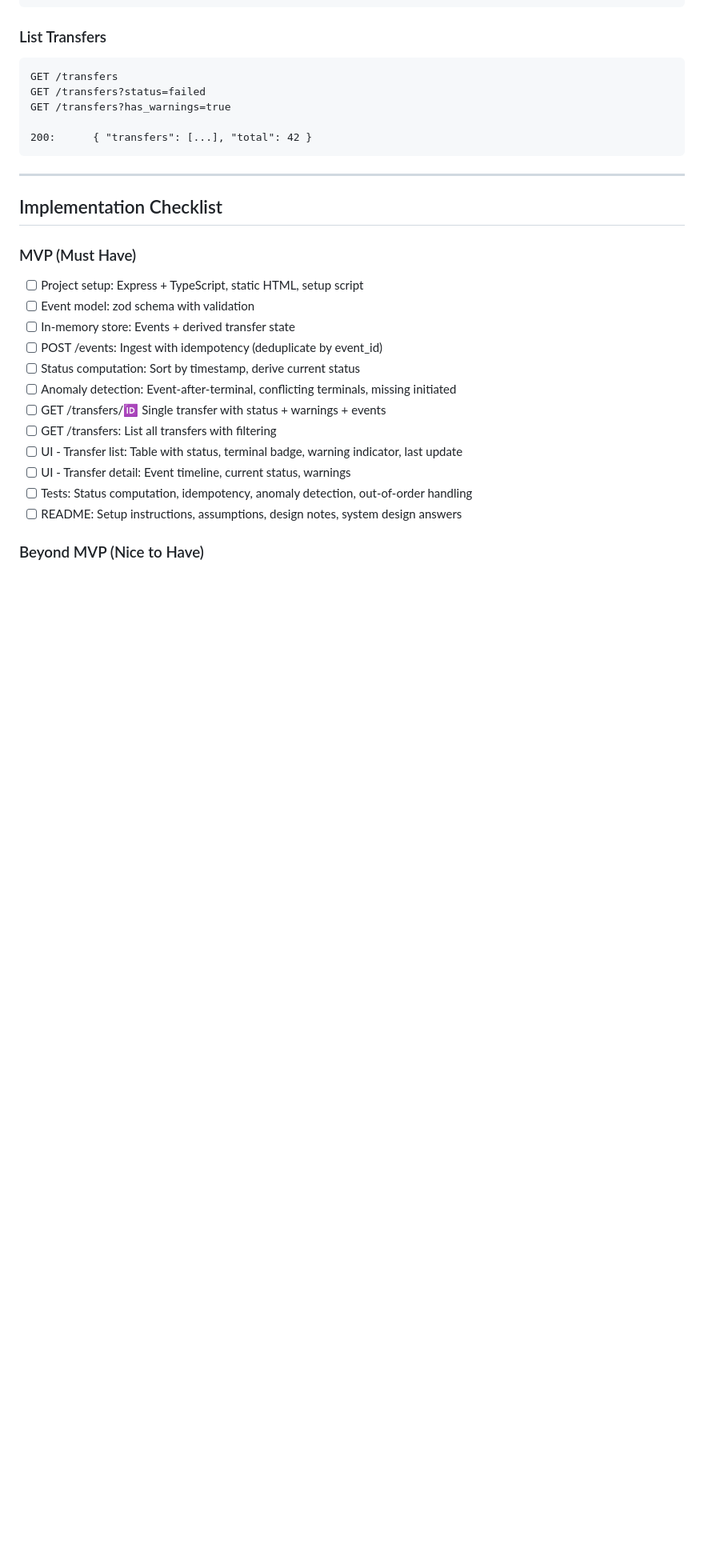
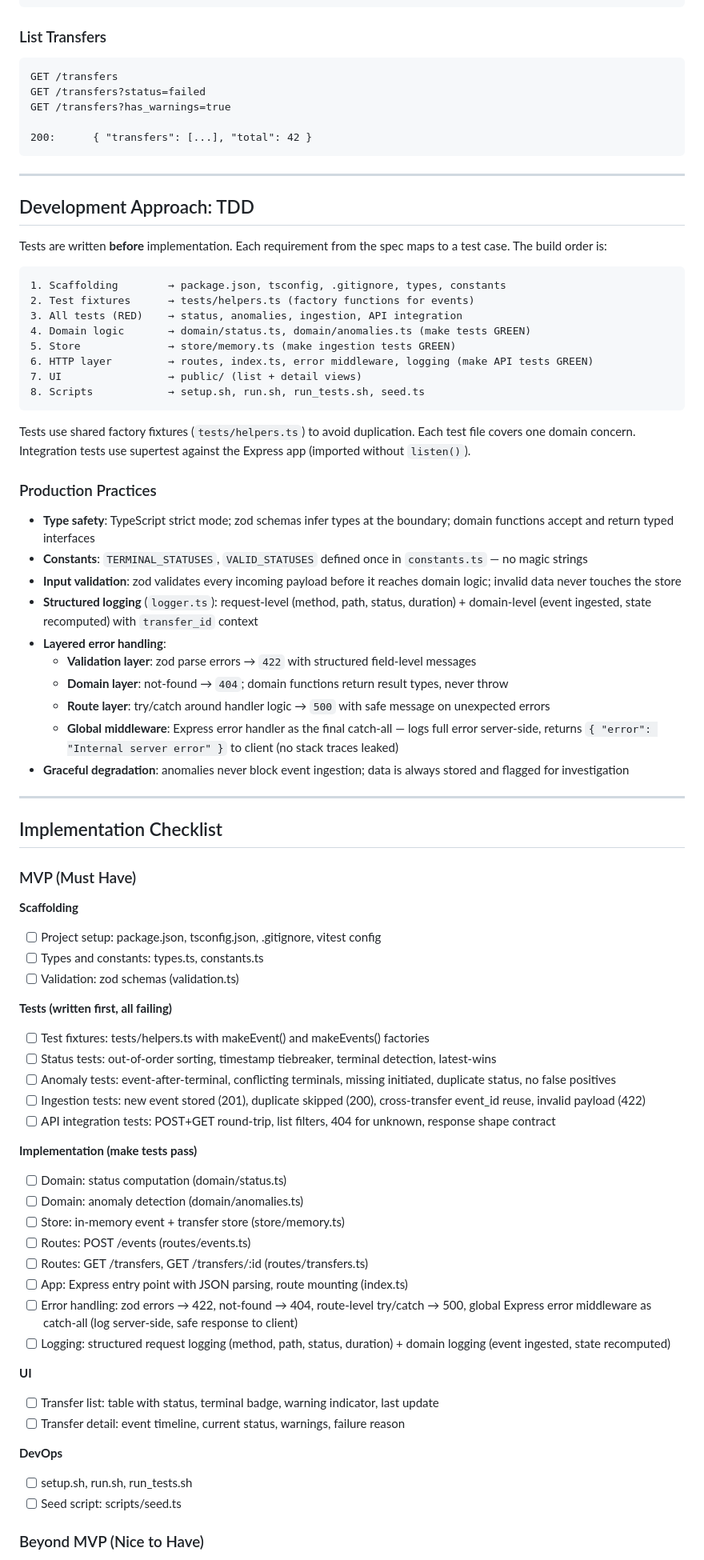
Before and after one commit to kohr2/archie-assessment, a Markdown page: docs/Planning.md, the part around one of its changes. Shown at 80% size. GitHub-like rendering; blank space fills up the shorter version.

````diff
--- a/docs/Planning.md
+++ b/docs/Planning.md
@@ -172,22 +172,71 @@ GET /transfers?has_warnings=true
 
 ---
 
+## Development Approach: TDD
+
+Tests are written **before** implementation. Each requirement from the spec maps to a test case. The build order is:
+
+```
+1. Scaffolding        → package.json, tsconfig, .gitignore, types, constants
+2. Test fixtures      → tests/helpers.ts (factory functions for events)
+3. All tests (RED)    → status, anomalies, ingestion, API integration
+4. Domain logic       → domain/status.ts, domain/anomalies.ts (make tests GREEN)
+5. Store              → store/memory.ts (make ingestion tests GREEN)
+6. HTTP layer         → routes, index.ts, error middleware, logging (make API tests GREEN)
+7. UI                 → public/ (list + detail views)
+8. Scripts            → setup.sh, run.sh, run_tests.sh, seed.ts
+```
+
+Tests use shared factory fixtures (`tests/helpers.ts`) to avoid duplication. Each test file covers one domain concern. Integration tests use supertest against the Express app (imported without `listen()`).
+
+### Production Practices
+
+- **Type safety**: TypeScript strict mode; zod schemas infer types at the boundary; domain functions accept and return typed interfaces
+- **Constants**: `TERMINAL_STATUSES`, `VALID_STATUSES` defined once in `constants.ts` — no magic strings
+- **Input validation**: zod validates every incoming payload before it reaches domain logic; invalid data never touches the store
+- **Structured logging** (`logger.ts`): request-level (method, path, status, duration) + domain-level (event ingested, state recomputed) with `transfer_id` context
+- **Layered error handling**:
+  - **Validation layer**: zod parse errors → `422` with structured field-level messages
+  - **Domain layer**: not-found → `404`; domain functions return result types, never throw
+  - **Route layer**: try/catch around handler logic → `500` with safe message on unexpected errors
+  - **Global middleware**: Express error handler as the final catch-all — logs full error server-side, returns `{ "error": "Internal server error" }` to client (no stack traces leaked)
+- **Graceful degradation**: anomalies never block event ingestion; data is always stored and flagged for investigation
+
+---
+
 ## Implementation Checklist
 
 ### MVP (Must Have)
 
-- [ ] Project setup: Express + TypeScript, static HTML, setup script
-- [ ] Event model: zod schema with validation
-- [ ] In-memory store: Events + derived transfer state
-- [ ] POST /events: Ingest with idempotency (deduplicate by event_id)
-- [ ] Status computation: Sort by timestamp, derive current status
-- [ ] Anomaly detection: Event-after-terminal, conflicting terminals, missing initiated
-- [ ] GET /transfers/:id: Single transfer with status + warnings + events
-- [ ] GET /transfers: List all transfers with filtering
-- [ ] UI - Transfer list: Table with status, terminal badge, warning indicator, last update
-- [ ] UI - Transfer detail: Event timeline, current status, warnings
-- [ ] Tests: Status computation, idempotency, anomaly detection, out-of-order handling
-- [ ] README: Setup instructions, assumptions, design notes, system design answers
+**Scaffolding**
+- [ ] Project setup: package.json, tsconfig.json, .gitignore, vitest config
+- [ ] Types and constants: types.ts, constants.ts
+- [ ] Validation: zod schemas (validation.ts)
+
+**Tests (written first, all failing)**
+- [ ] Test fixtures: tests/helpers.ts with makeEvent() and makeEvents() factories
+- [ ] Status tests: out-of-order sorting, timestamp tiebreaker, terminal detection, latest-wins
+- [ ] Anomaly tests: event-after-terminal, conflicting terminals, missing initiated, duplicate status, no false positives
+- [ ] Ingestion tests: new event stored (201), duplicate skipped (200), cross-transfer event_id reuse, invalid payload (422)
+- [ ] API integration tests: POST+GET round-trip, list filters, 404 for unknown, response shape contract
+
+**Implementation (make tests pass)**
+- [ ] Domain: status computation (domain/status.ts)
+- [ ] Domain: anomaly detection (domain/anomalies.ts)
+- [ ] Store: in-memory event + transfer store (store/memory.ts)
+- [ ] Routes: POST /events (routes/events.ts)
+- [ ] Routes: GET /transfers, GET /transfers/:id (routes/transfers.ts)
+- [ ] App: Express entry point with JSON parsing, route mounting (index.ts)
+- [ ] Error handling: zod errors → 422, not-found → 404, route-level try/catch → 500, global Express error middleware as catch-all (log server-side, safe response to client)
+- [ ] Logging: structured request logging (method, path, status, duration) + domain logging (event ingested, state recomputed)
+
+**UI**
+- [ ] Transfer list: table with status, terminal badge, warning indicator, last update
+- [ ] Transfer detail: event timeline, current status, warnings, failure reason
+
+**DevOps**
+- [ ] setup.sh, run.sh, run_tests.sh
+- [ ] Seed script: scripts/seed.ts
 
 ### Beyond MVP (Nice to Have)
 
````
Also changed, not shown: other parts of docs/Planning.md (+5 -4 lines), Claude.md (added, +573 -0 lines), README.md (+23 -5 lines).
